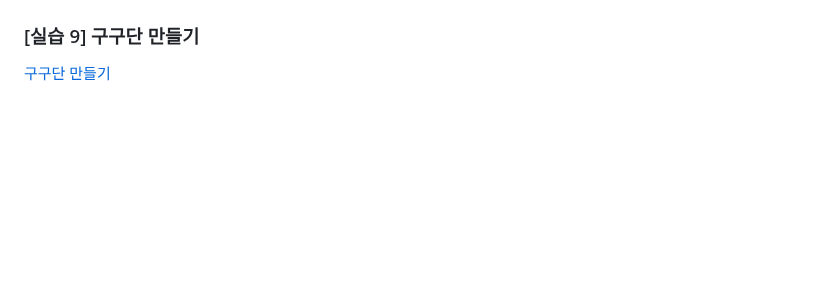
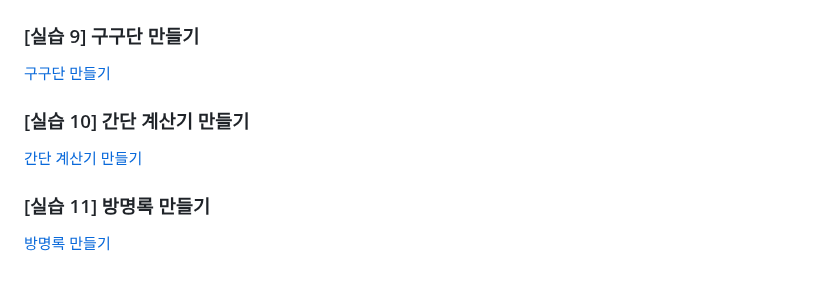
Before and after one commit to eoeung/sesac-ydp-5, a Markdown page: 04.javascript/README.md, the part around the change. Drawn GitHub-style; blank space fills up the shorter version.

Commit message:
update 04.javascript README

```diff
--- a/04.javascript/README.md
+++ b/04.javascript/README.md
@@ -166,3 +166,11 @@
 ### \[실습 9] 구구단 만들기
 
 [구구단 만들기](./js/training9_multiplication-table.js)
+
+### \[실습 10] 간단 계산기 만들기
+
+[간단 계산기 만들기](./js/training10_calculator.js)
+
+### \[실습 11] 방명록 만들기
+
+[방명록 만들기](./js/training11_guest-book.js)
```
